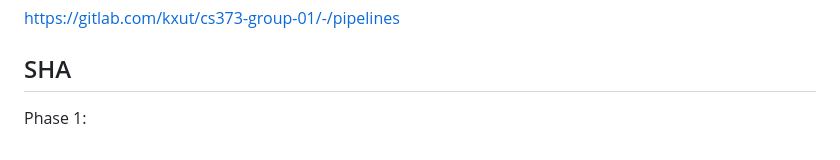
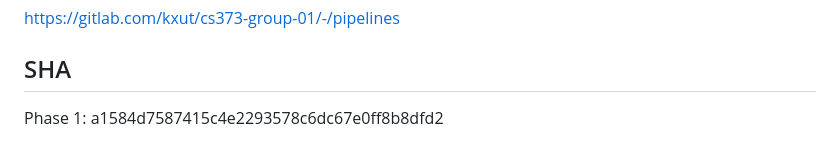
Before and after one commit to struffoli/brighter-beginnings, a Markdown page: README.md, the part around the change. Drawn GitHub-style.

```diff
--- a/README.md
+++ b/README.md
@@ -117,4 +117,4 @@ Phase leader (Kevin for phase 1) keeps track of current status, watches issues c
 https://gitlab.com/kxut/cs373-group-01/-/pipelines
 
 ## SHA
-Phase 1:
+Phase 1: a1584d7587415c4e2293578c6dc67e0ff8b8dfd2
```
